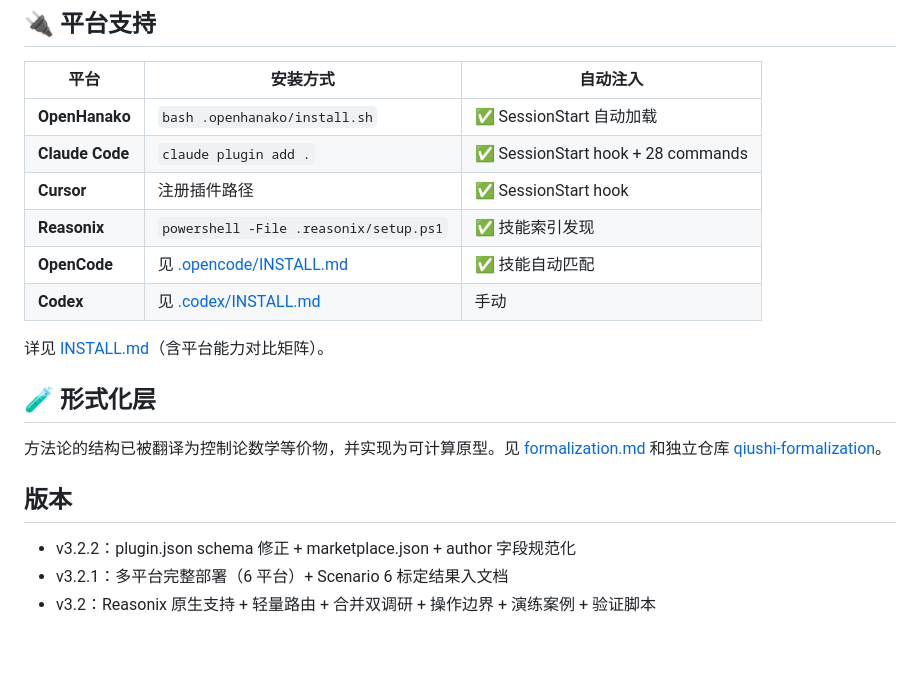
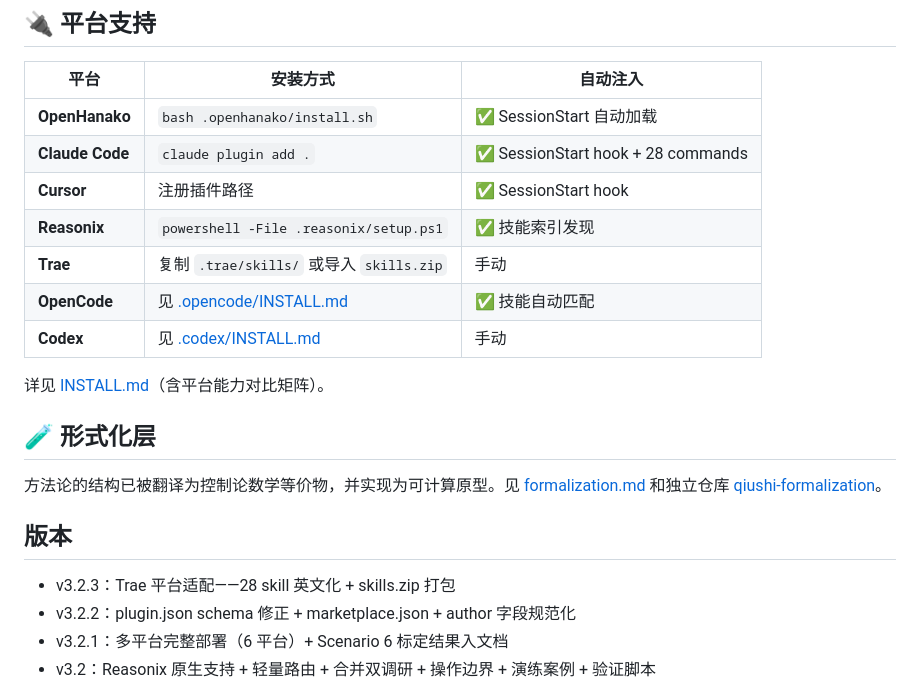
Before and after one commit to Asukaleo-aa/qiushi-systems-engineering, a Markdown page: README.md, the part around the change. GitHub-like rendering; blank space fills up the shorter version.

Commit message:
docs: v3.2.3 — Trae 平台入文档（README + CHANGELOG + INSTALL）

```diff
--- a/README.md
+++ b/README.md
@@ -147,6 +147,7 @@ skill 的调用由描述中的触发条件自动匹配。你也可以显式调
 | **Claude Code** | `claude plugin add .` | ✅ SessionStart hook + 28 commands |
 | **Cursor** | 注册插件路径 | ✅ SessionStart hook |
 | **Reasonix** | `powershell -File .reasonix/setup.ps1` | ✅ 技能索引发现 |
+| **Trae** | 复制 `.trae/skills/` 或导入 `skills.zip` | 手动 |
 | **OpenCode** | 见 [.opencode/INSTALL.md](.opencode/INSTALL.md) | ✅ 技能自动匹配 |
 | **Codex** | 见 [.codex/INSTALL.md](.codex/INSTALL.md) | 手动 |
 
@@ -158,6 +159,7 @@ skill 的调用由描述中的触发条件自动匹配。你也可以显式调
 
 ## 版本
 
+- v3.2.3：Trae 平台适配——28 skill 英文化 + skills.zip 打包
 - v3.2.2：plugin.json schema 修正 + marketplace.json + author 字段规范化
 - v3.2.1：多平台完整部署（6 平台）+ Scenario 6 标定结果入文档
 - v3.2：Reasonix 原生支持 + 轻量路由 + 合并双调研 + 操作边界 + 演练案例 + 验证脚本
```
Also changed, not shown: CHANGELOG.md (+8 -0 lines).
